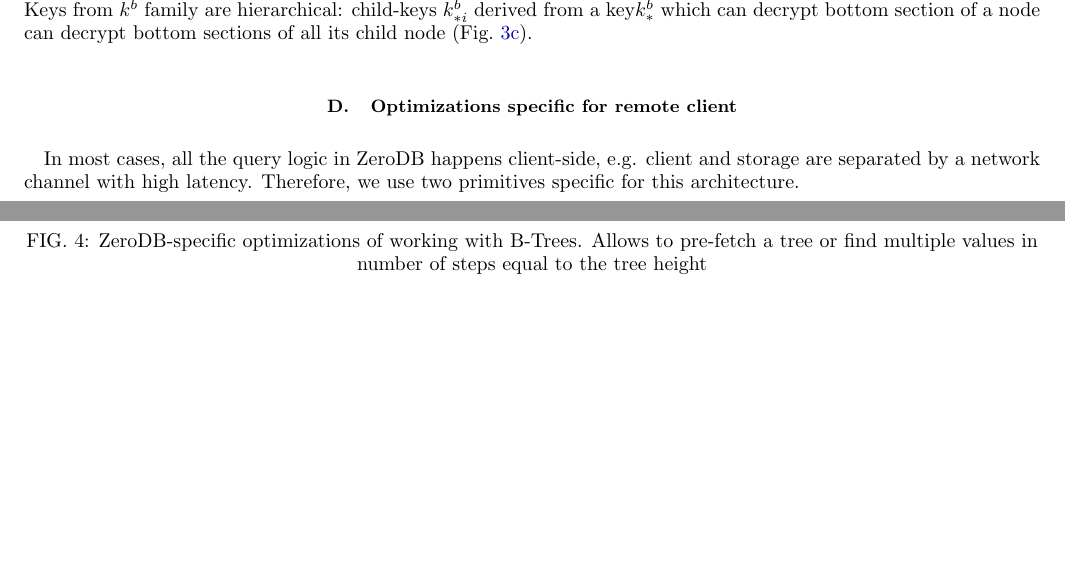
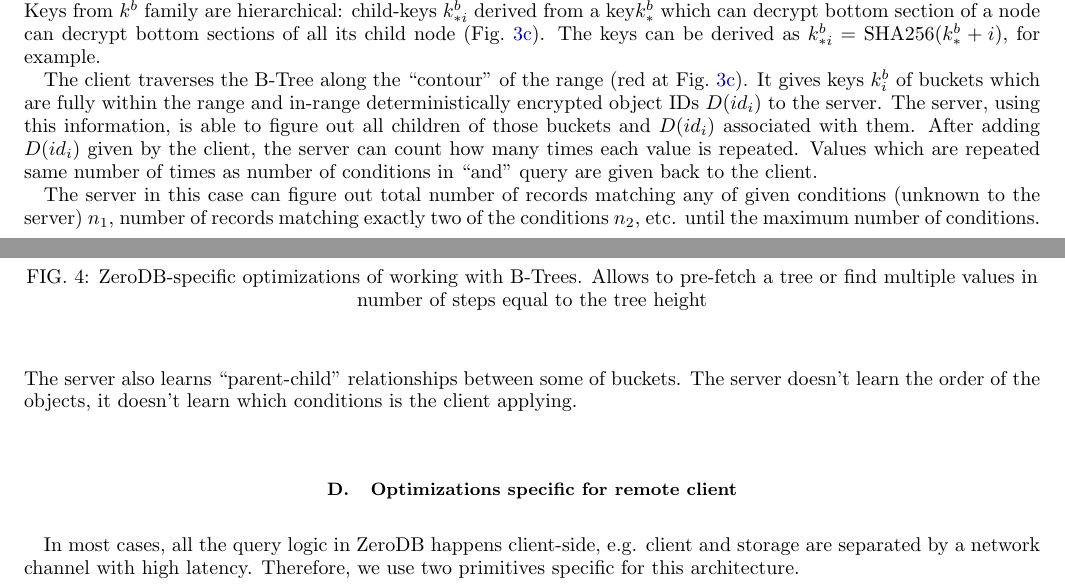
Before and after one commit to nucypher/zerodb-whitepaper, a LaTeX paper (zerodb.tex): two parts of pages 3 and 4 of 5, joined at a grey line, cut so that both start at the same text, the shorter picture padded with empty space. Compiled offline with pdfLaTeX.

Commit message:
Server side sets: finished

```diff
--- a/zerodb.tex
+++ b/zerodb.tex
@@ -183,8 +183,20 @@
 The first (top) section is encrypted with key $k^a$, known to the client but never known to the server.
 The second (bottom) section is encrypted with a key $k^b_{*i}$.
 Keys from $k^b$ family are hierarchical: child-keys $k^b_{*i}$ derived from a key$k^b_*$  which can decrypt bottom section of a node can decrypt bottom sections of all its child node~(\figref{fig:keytree}).
+The keys can be derived as $k^b_{*i} = \mbox{SHA256}(k^b_* + i)$, for example.
 
-% ... and how we do that!
+The client traverses the B-Tree along the ``contour'' of the range (red at~\figref{fig:keytree}).
+It gives keys $k^b_i$ of buckets which are fully within the range and in-range deterministically encrypted object IDs $D(id_i)$ to the server.
+The server, using this information, is able to figure out all children of those buckets and $D(id_i)$ associated with them.
+After adding $D(id_i)$ given by the client, the server can count how many times each value is repeated.
+Values which are repeated same number of times as number of conditions in ``and'' query are given back to the client.
+
+The server in this case can figure out total number of records matching any of given conditions (unknown to the server) $n_1$,
+number of records matching exactly two of the conditions $n_2$,
+etc. until the maximum number of conditions.
+The server also learns ``parent-child'' relationships between some of buckets.
+The server doesn't learn the order of the objects,
+it doesn't learn which conditions is the client applying.
 
 %   "Proper" joins are a little unclear. We don't want to open deterministically encrypted *values* to the server
 %   b/c it opens up too much information for statistical analysis.
```
